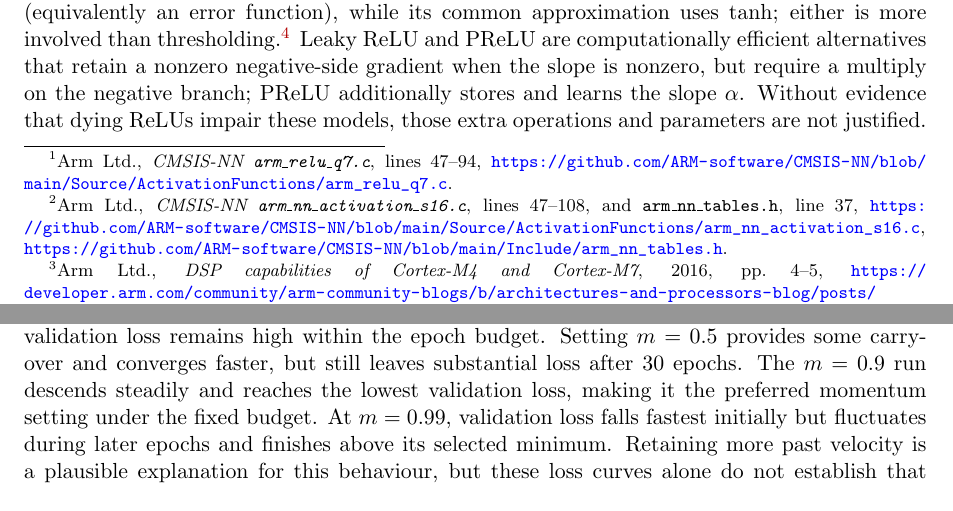
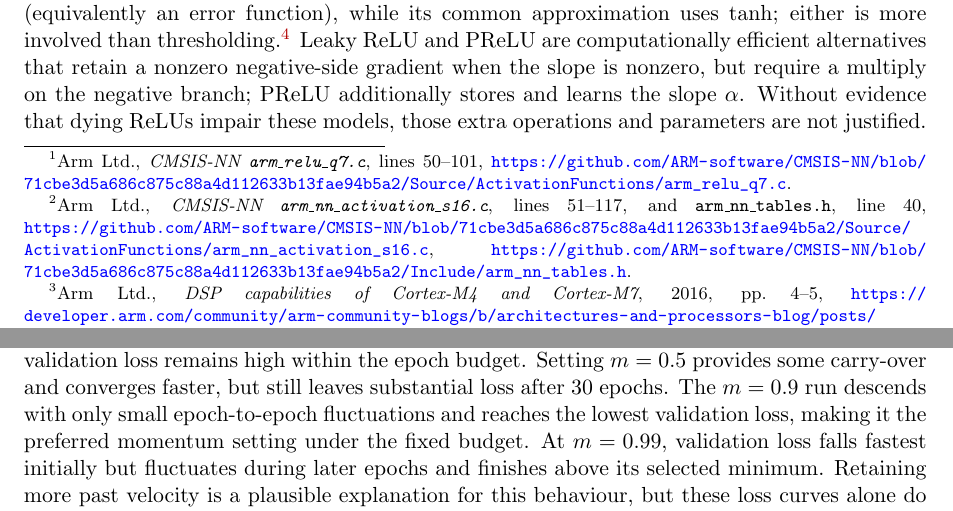
Before and after one commit to dpiyumal2319/pattern-recognition-cnn-edge, a LaTeX document (report/dasun.tex): two parts of pages 3 and 6 of 8, joined at a grey line, cut so that both start at the same text. Compiled offline with pdfLaTeX.

Commit message:
docs(report): pin CMSIS-NN citations and qualify momentum curve wording

```diff
--- a/report/dasun.tex
+++ b/report/dasun.tex
@@ -317,8 +317,8 @@ hidden activation values per image.  Arm's CMSIS-NN Q7 reference ReLU implements
 each scalar as a negative comparison followed by assignment of zero; on
 DSP-capable M-profile cores its vector path masks four signed 8-bit values per
 loop iteration.\footnote{Arm Ltd., \emph{CMSIS-NN
-\texttt{arm\_relu\_q7.c}}, lines 47--94,
-\url{https://github.com/ARM-software/CMSIS-NN/blob/main/Source/ActivationFunctions/arm_relu_q7.c}.}
+\texttt{arm\_relu\_q7.c}}, lines 50--101,
+\url{https://github.com/ARM-software/CMSIS-NN/blob/71cbe3d5a686c875c88a4d112633b13fae94b5a2/Source/ActivationFunctions/arm_relu_q7.c}.}
 Thus ``one comparison'' describes the logical arithmetic, although real cycle
 counts also include loads, stores and loop control and depend on the core and
 compiler.  ReLU needs no coefficients, transcendental unit or lookup table.
@@ -335,10 +335,10 @@ trade-off: CMSIS-NN implements 16-bit sigmoid and tanh using a
 256-entry \texttt{uint16\_t} sigmoid table.  Non-saturated inputs use two table reads and integer
 interpolation; inputs outside the table range use a saturation branch.  The table alone occupies $256\times2=512$ bytes of read-only memory,
 before code and temporary values.\footnote{Arm Ltd., \emph{CMSIS-NN
-\texttt{arm\_nn\_activation\_s16.c}}, lines 47--108, and
-\texttt{arm\_nn\_tables.h}, line 37,
-\url{https://github.com/ARM-software/CMSIS-NN/blob/main/Source/ActivationFunctions/arm_nn_activation_s16.c},
-\url{https://github.com/ARM-software/CMSIS-NN/blob/main/Include/arm_nn_tables.h}.}
+\texttt{arm\_nn\_activation\_s16.c}}, lines 51--117, and
+\texttt{arm\_nn\_tables.h}, line 40,
+\url{https://github.com/ARM-software/CMSIS-NN/blob/71cbe3d5a686c875c88a4d112633b13fae94b5a2/Source/ActivationFunctions/arm_nn_activation_s16.c},
+\url{https://github.com/ARM-software/CMSIS-NN/blob/71cbe3d5a686c875c88a4d112633b13fae94b5a2/Include/arm_nn_tables.h}.}
 Using either function at all hidden sites would therefore require 195,456
 lookup/interpolation or saturation evaluations per image instead of applying
 a threshold.  These integer kernels illustrate possible embedded costs;
@@ -510,7 +510,7 @@ The validation curves are consistent with faster convergence from momentum,
 but do not measure gradient directions or velocity directly.  With $m=0$,
 Equation~\ref{eq:momentum-update} has no memory and validation loss remains high within the epoch budget.
 Setting $m=0.5$ provides some carry-over and converges faster, but still leaves
-substantial loss after 30 epochs.  The $m=0.9$ run descends steadily and reaches
+substantial loss after 30 epochs.  The $m=0.9$ run descends with only small epoch-to-epoch fluctuations and reaches
 the lowest validation loss, making it the preferred momentum setting under the
 fixed budget.  At $m=0.99$, validation loss falls fastest initially but
 fluctuates during later epochs and finishes above its selected minimum.  Retaining more past velocity
```
Also changed, not shown: report/sections/activations.tex (+6 -6 lines), report/sections/optimizer.tex (+1 -1 lines).
